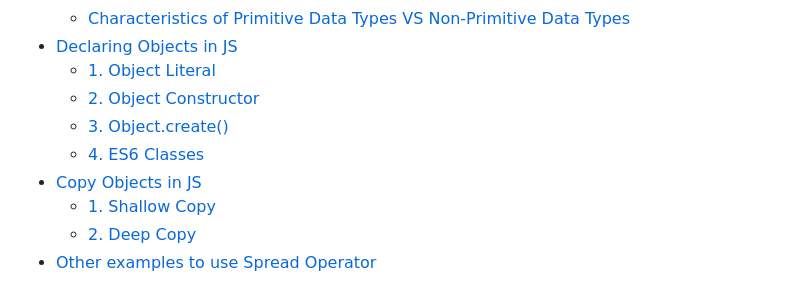
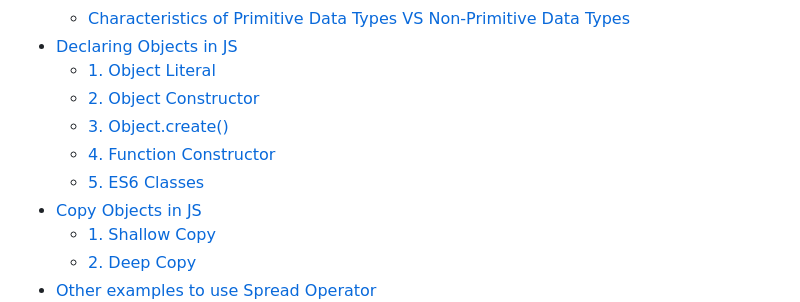
Before and after one commit to ahelmi365/GET-JS-Talk, a Markdown page: README.md, the part around one of its changes. Drawn GitHub-style.

```diff
--- a/README.md
+++ b/README.md
@@ -12,7 +12,8 @@ In this repository, I will be talking about JavaScript and its features. I will
   - [1. Object Literal](#1-object-literal)
   - [2. Object Constructor](#2-object-constructor)
   - [3. Object.create()](#3-objectcreate)
-  - [4. ES6 Classes](#4-es6-classes)
+  - [4. Function Constructor](#4-function-constructor)
+  - [5. ES6 Classes](#4-es6-classes)
 - [Copy Objects in JS](#Copy-Objects-in-JS)
   - [1. Shallow Copy](#1-shallow-copy)
   - [2. Deep Copy](#2-deep-copy)
```
Also changed, not shown: other parts of README.md (+62 -2 lines).
